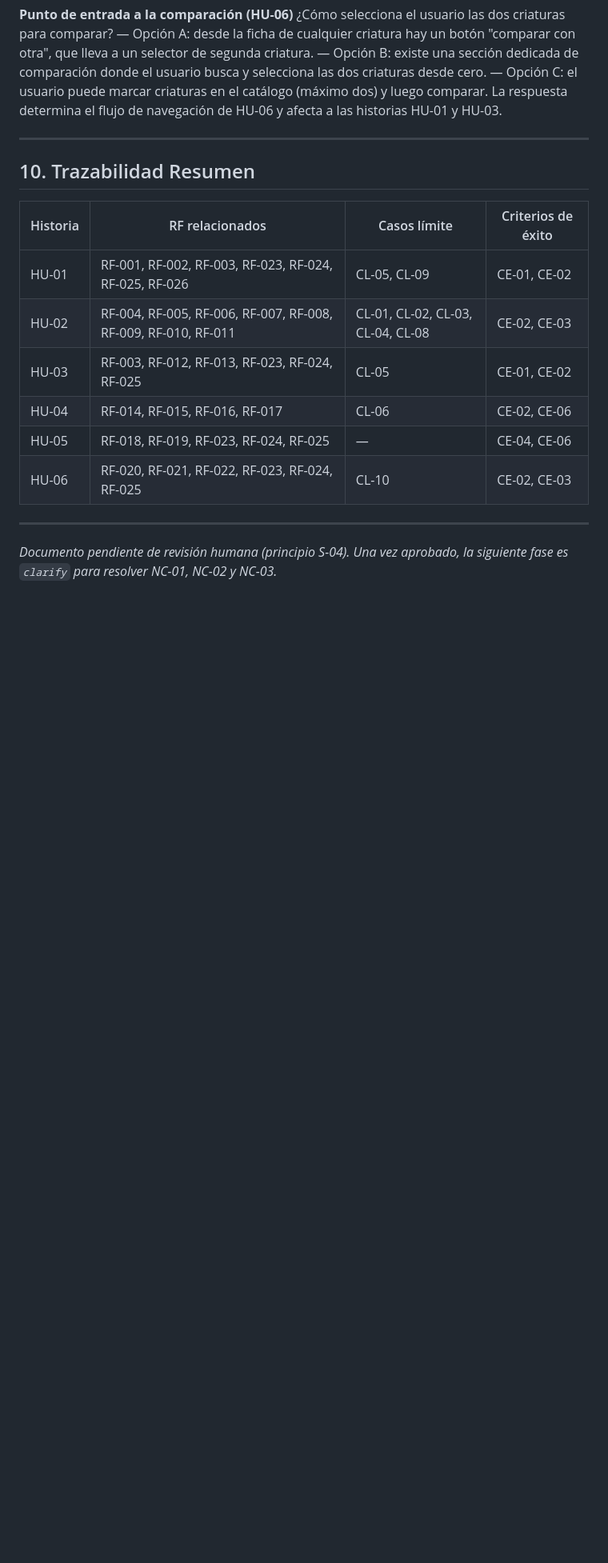
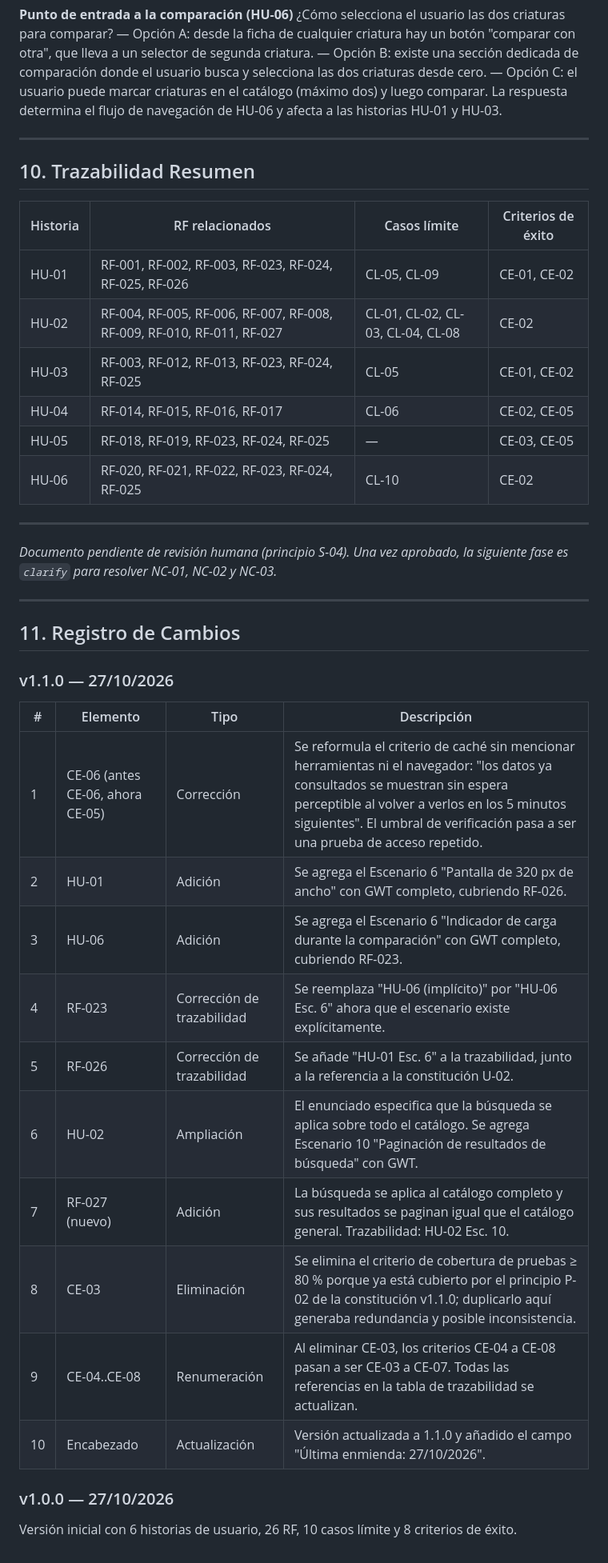
Before and after one commit to sharonconpan/lab_tais_03, a Markdown page: specify.md, the part around one of its changes. Shown at 80% size. Rendered like a GitHub page; blank space fills up the shorter version.

Commit message:
docs(spec): revision humana 1 - trazabilidad, busqueda paginada y criterios sin proceso

```diff
--- a/specify.md
+++ b/specify.md
@@ -459,12 +479,34 @@ La respuesta determina el flujo de navegación de HU-06 y afecta a las historias
 | Historia | RF relacionados | Casos límite | Criterios de éxito |
 |----------|-----------------|--------------|-------------------|
 | HU-01    | RF-001, RF-002, RF-003, RF-023, RF-024, RF-025, RF-026 | CL-05, CL-09 | CE-01, CE-02 |
-| HU-02    | RF-004, RF-005, RF-006, RF-007, RF-008, RF-009, RF-010, RF-011 | CL-01, CL-02, CL-03, CL-04, CL-08 | CE-02, CE-03 |
+| HU-02    | RF-004, RF-005, RF-006, RF-007, RF-008, RF-009, RF-010, RF-011, RF-027 | CL-01, CL-02, CL-03, CL-04, CL-08 | CE-02 |
 | HU-03    | RF-003, RF-012, RF-013, RF-023, RF-024, RF-025 | CL-05 | CE-01, CE-02 |
-| HU-04    | RF-014, RF-015, RF-016, RF-017 | CL-06 | CE-02, CE-06 |
-| HU-05    | RF-018, RF-019, RF-023, RF-024, RF-025 | — | CE-04, CE-06 |
-| HU-06    | RF-020, RF-021, RF-022, RF-023, RF-024, RF-025 | CL-10 | CE-02, CE-03 |
+| HU-04    | RF-014, RF-015, RF-016, RF-017 | CL-06 | CE-02, CE-05 |
+| HU-05    | RF-018, RF-019, RF-023, RF-024, RF-025 | — | CE-03, CE-05 |
+| HU-06    | RF-020, RF-021, RF-022, RF-023, RF-024, RF-025 | CL-10 | CE-02 |
 
 ---
 
 *Documento pendiente de revisión humana (principio S-04). Una vez aprobado, la siguiente fase es `clarify` para resolver NC-01, NC-02 y NC-03.*
+
+---
+
+## 11. Registro de Cambios
+
+### v1.1.0 — 27/10/2026
+
+| # | Elemento | Tipo | Descripción |
+|---|----------|------|-------------|
+| 1 | CE-06 (antes CE-06, ahora CE-05) | Corrección | Se reformula el criterio de caché sin mencionar herramientas ni el navegador: "los datos ya consultados se muestran sin espera perceptible al volver a verlos en los 5 minutos siguientes". El umbral de verificación pasa a ser una prueba de acceso repetido. |
+| 2 | HU-01 | Adición | Se agrega el Escenario 6 "Pantalla de 320 px de ancho" con GWT completo, cubriendo RF-026. |
+| 3 | HU-06 | Adición | Se agrega el Escenario 6 "Indicador de carga durante la comparación" con GWT completo, cubriendo RF-023. |
+| 4 | RF-023 | Corrección de trazabilidad | Se reemplaza "HU-06 (implícito)" por "HU-06 Esc. 6" ahora que el escenario existe explícitamente. |
+| 5 | RF-026 | Corrección de trazabilidad | Se añade "HU-01 Esc. 6" a la trazabilidad, junto a la referencia a la constitución U-02. |
+| 6 | HU-02 | Ampliación | El enunciado especifica que la búsqueda se aplica sobre todo el catálogo. Se agrega Escenario 10 "Paginación de resultados de búsqueda" con GWT. |
+| 7 | RF-027 (nuevo) | Adición | La búsqueda se aplica al catálogo completo y sus resultados se paginan igual que el catálogo general. Trazabilidad: HU-02 Esc. 10. |
+| 8 | CE-03 | Eliminación | Se elimina el criterio de cobertura de pruebas ≥ 80 % porque ya está cubierto por el principio P-02 de la constitución v1.1.0; duplicarlo aquí generaba redundancia y posible inconsistencia. |
+| 9 | CE-04..CE-08 | Renumeración | Al eliminar CE-03, los criterios CE-04 a CE-08 pasan a ser CE-03 a CE-07. Todas las referencias en la tabla de trazabilidad se actualizan. |
+| 10 | Encabezado | Actualización | Versión actualizada a 1.1.0 y añadido el campo "Última enmienda: 27/10/2026". |
+
+### v1.0.0 — 27/10/2026
+Versión inicial con 6 historias de usuario, 26 RF, 10 casos límite y 8 criterios de éxito.
```
Also changed, not shown: other parts of specify.md (+30 -10 lines).
